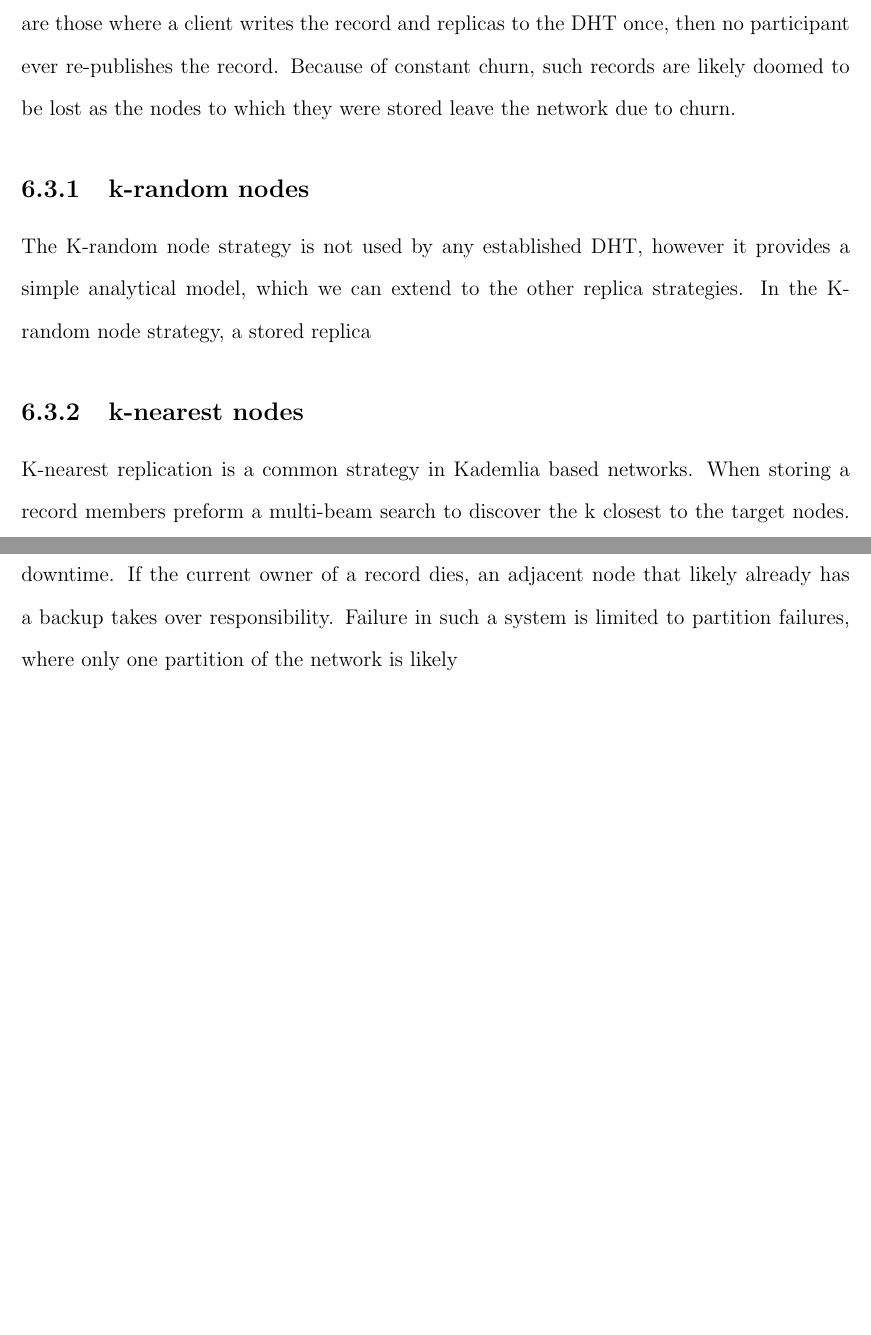
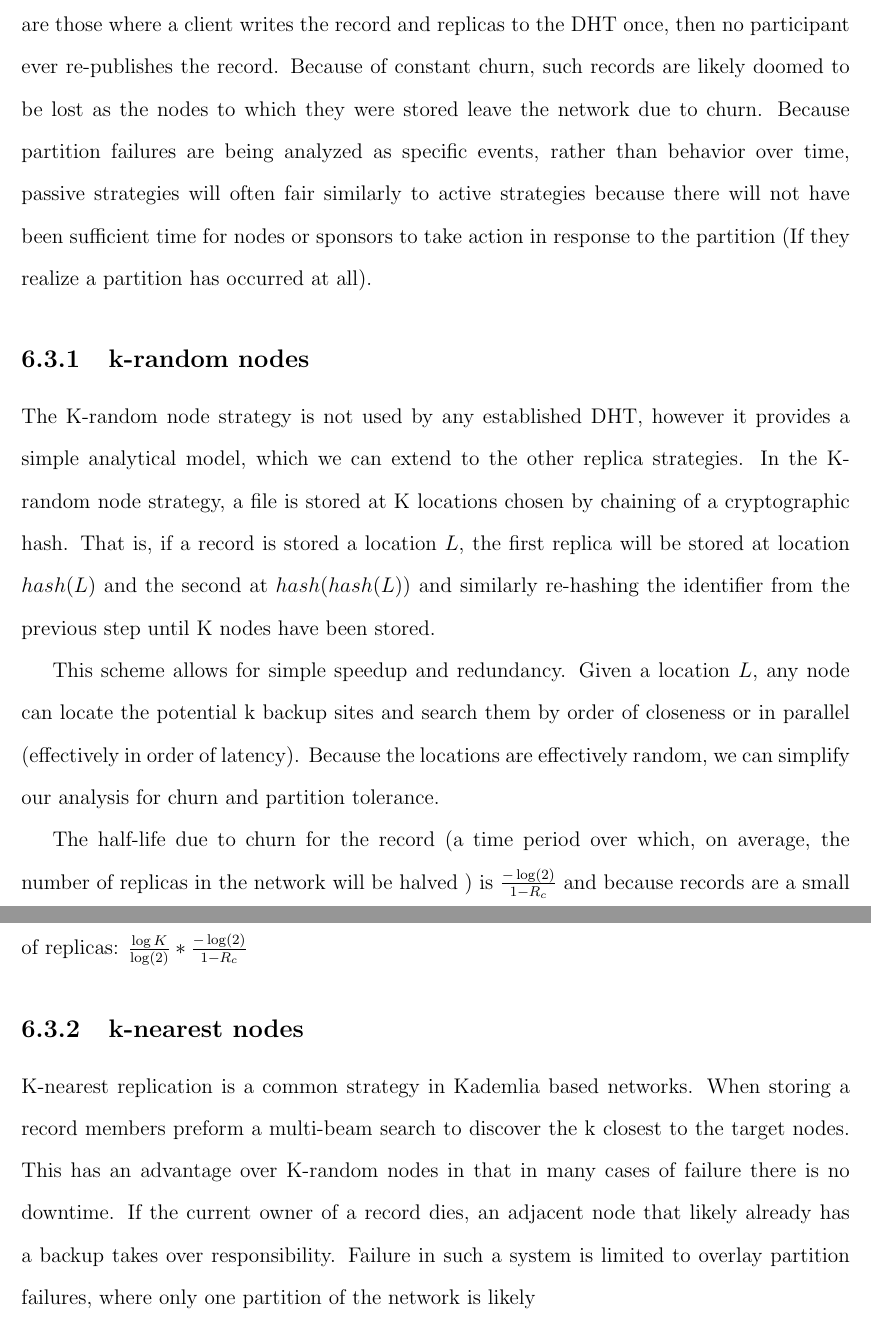
Before and after one commit to BrendanBenshoof/DissertationProjects, a LaTeX thesis (latex/primary.tex, which reads latex/replicas.tex): two parts of pages 85 and 86 of 93 before the commit and two parts of pages 86 and 87 of 94 after it, joined at a grey line, cut so that both start at the same text, the shorter picture padded with empty space. Compiled offline with pdfLaTeX.

Commit message:
added math

```diff
--- a/latex/replicas.tex
+++ b/latex/replicas.tex
@@ -107,10 +119,18 @@ In practice, partitions may occur due to failures of infrastructure, manipulatio
 When DHTs are formalized\cite{chord}\cite{kademlia}, replication strategies are not discussed.
 Passive strategies are those where a client writes the record and replicas to the DHT once, then no participant ever re-publishes the record.
 Because of constant churn, such records are likely doomed to be lost as the nodes to which they were stored leave the network due to churn.
+Because partition failures are being analyzed as specific events, rather than behavior over time, passive strategies will often fair similarly to active strategies because there will not have been sufficient time for nodes or sponsors to take action in response to the partition (If they realize a partition has occurred at all).
 
 \subsection{k-random nodes}
 The K-random node strategy is not used by any established DHT, however it provides a simple analytical model, which we can extend to the other replica strategies.
-In the K-random node strategy, a stored replica
+In the K-random node strategy, a file is stored at K locations chosen by chaining of a cryptographic hash.
+That is, if a record is stored a location $L$, the first replica will be stored at location $hash(L)$ and the second at $hash(hash(L))$ and similarly re-hashing the identifier from the previous step until K nodes have been stored.
+
+This scheme allows for simple speedup and redundancy.
+Given a location $L$, any node can locate the potential k backup sites and search them by order of closeness or in parallel (effectively in order of latency).
+Because the locations are effectively random, we can simplify our analysis for churn and partition tolerance.
+
+The half-life due to churn for the record (a time period over which, on average, the number of replicas in the network will be halved ) is $\frac{-\log(2)}{1-R_{c}}$ and because records are a small integer, we can also consider an expected mean lifetime of a record in terms of the number of replicas: $\frac{\log{K}}{\log(2)} * \frac{-\log(2)}{1-R_{c}}$
 
 
 \subsection{k-nearest nodes}
@@ -118,7 +138,7 @@ K-nearest replication is a common strategy in Kademlia based networks.
 When storing a record members preform a multi-beam search to discover the k closest to the target nodes.
 This has an advantage over K-random nodes in that in many cases of failure there is no downtime.
 If the current owner of a record dies, an adjacent node that likely already has a backup takes over responsibility.
-Failure in such a system is limited to partition failures, where only one partition of the network is likely
+Failure in such a system is limited to overlay partition failures, where only one partition of the network is likely
 
 
 \section{Active Replication Strategies}
```
Also changed, not shown: latex/primary.pdf, latex/replicas.tex (18 more changed lines).
